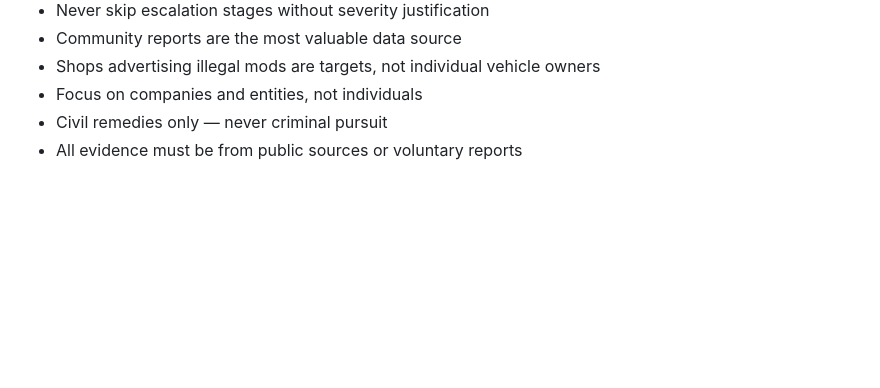
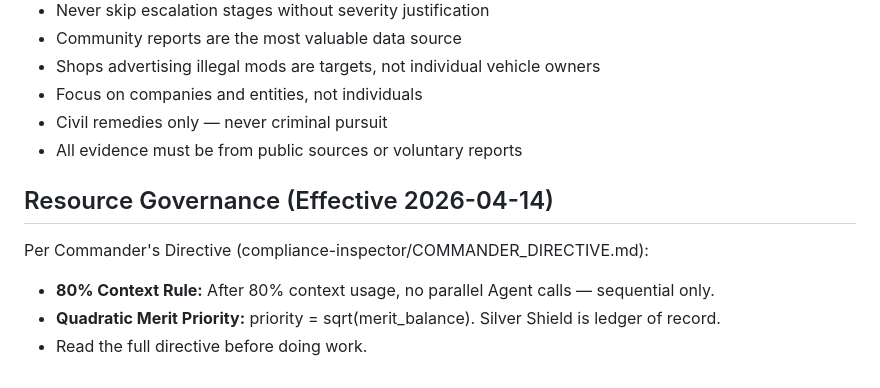
Before and after one commit to EricTylerZ/venetian-wheat, a Markdown page: CLAUDE.md, the part around the change. Rendered like a GitHub page; blank space fills up the shorter version.

Commit message:
policy: add 80% context rule + quadratic merit prioritization (2026-04-14)
Co-Authored-By: Claude Opus 4.6 (1M context) <noreply@anthropic.com>

```diff
--- a/CLAUDE.md
+++ b/CLAUDE.md
@@ -92,3 +92,9 @@ python -m wheat.scan_tasks --dry-run      # Preview scans
 - Focus on companies and entities, not individuals
 - Civil remedies only — never criminal pursuit
 - All evidence must be from public sources or voluntary reports
+
+## Resource Governance (Effective 2026-04-14)
+Per Commander's Directive (compliance-inspector/COMMANDER_DIRECTIVE.md):
+- **80% Context Rule:** After 80% context usage, no parallel Agent calls — sequential only.
+- **Quadratic Merit Priority:** priority = sqrt(merit_balance). Silver Shield is ledger of record.
+- Read the full directive before doing work.
```
